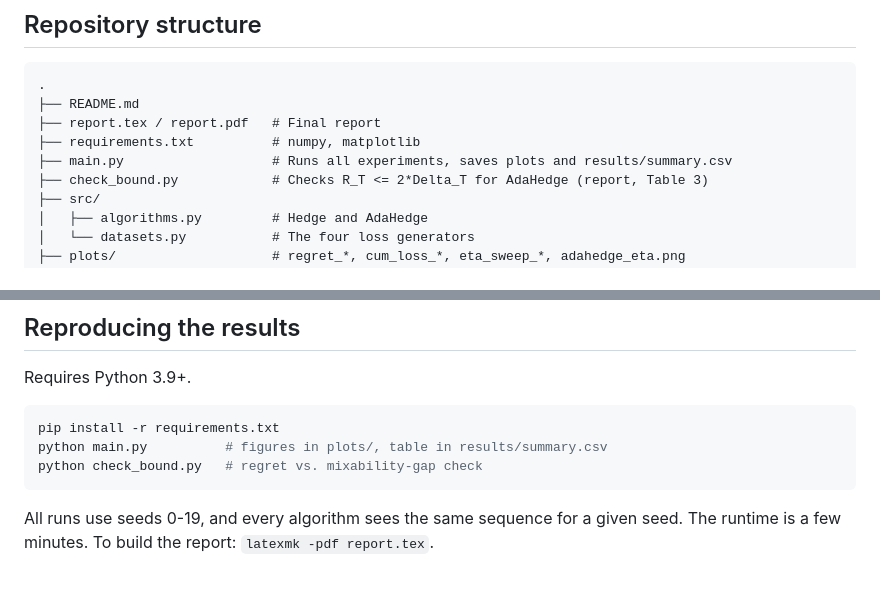
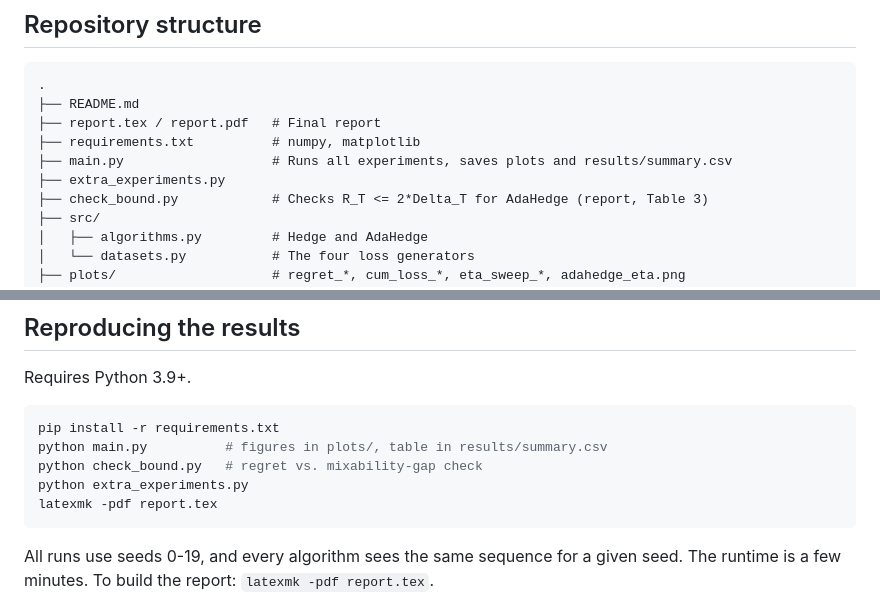
Before and after one commit to Nitinydv69/Adaptive_hedge-ML, a Markdown page: README.md, 2 parts joined by grey strips. GitHub-like rendering; blank space fills up the shorter version.

Commit message:
Add extra_experiments.py and update README
Added instructions to run extra experiments and build the report.

````diff
--- a/README.md
+++ b/README.md
@@ -35,6 +35,7 @@ cumulative mixability gap, so it needs no tuning.
 ├── report.tex / report.pdf   # Final report
 ├── requirements.txt          # numpy, matplotlib
 ├── main.py                   # Runs all experiments, saves plots and results/summary.csv
+├── extra_experiments.py
 ├── check_bound.py            # Checks R_T <= 2*Delta_T for AdaHedge (report, Table 3)
 ├── src/
 │   ├── algorithms.py         # Hedge and AdaHedge
@@ -52,6 +53,8 @@ Requires Python 3.9+.
 pip install -r requirements.txt
 python main.py          # figures in plots/, table in results/summary.csv
 python check_bound.py   # regret vs. mixability-gap check
+python extra_experiments.py
+latexmk -pdf report.tex
 ```
 
 All runs use seeds 0-19, and every algorithm sees the same sequence for a given seed.
````
